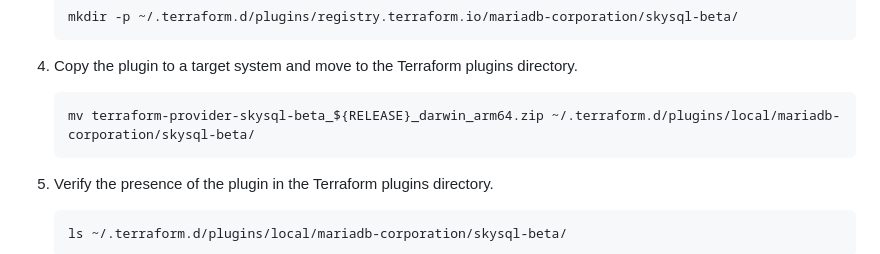
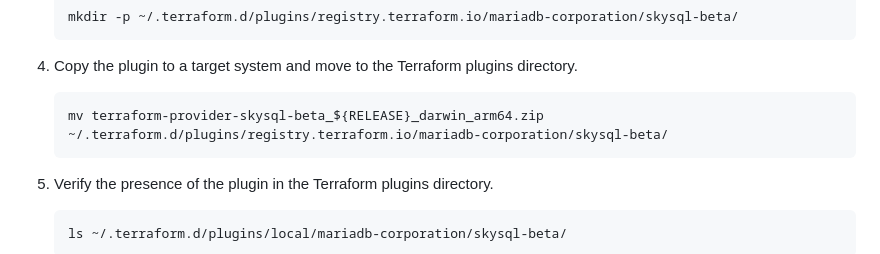
Before and after one commit to skysqlinc/terraform-provider-skysql-beta, a Markdown page: docs/index.md, the part around the change. Drawn GitHub-style.

Commit message:
Bug fixes and performance improvements

````diff
--- a/docs/index.md
+++ b/docs/index.md
@@ -155,7 +155,7 @@ The following example uses Bash (default) on macOS (ARM).
 4. Copy the plugin to a target system and move to the Terraform plugins directory.
 
     ```console
-    mv terraform-provider-skysql-beta_${RELEASE}_darwin_arm64.zip ~/.terraform.d/plugins/local/mariadb-corporation/skysql-beta/
+    mv terraform-provider-skysql-beta_${RELEASE}_darwin_arm64.zip ~/.terraform.d/plugins/registry.terraform.io/mariadb-corporation/skysql-beta/
     ```
 
 6. Verify the presence of the plugin in the Terraform plugins directory.
````
